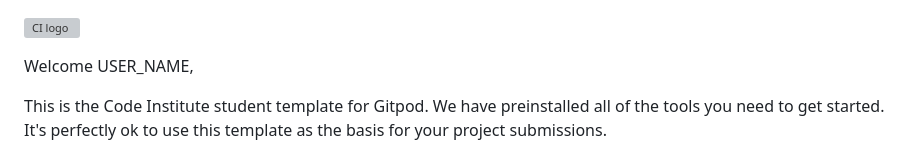
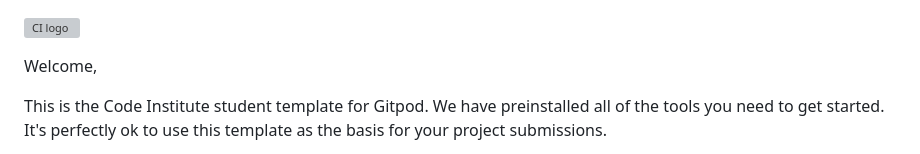
Before and after one commit to andrewoid100/CI_MS1_CC, a Markdown page: README.md, the part around the change. GitHub-like rendering; grey boxes are pictures that could not be loaded.

```diff
--- a/README.md
+++ b/README.md
@@ -1,6 +1,6 @@
 ![CI logo](https://codeinstitute.s3.amazonaws.com/fullstack/ci_logo_small.png)
 
-Welcome USER_NAME,
+Welcome,
 
 This is the Code Institute student template for Gitpod. We have preinstalled all of the tools you need to get started. It's perfectly ok to use this template as the basis for your project submissions.
 
```
